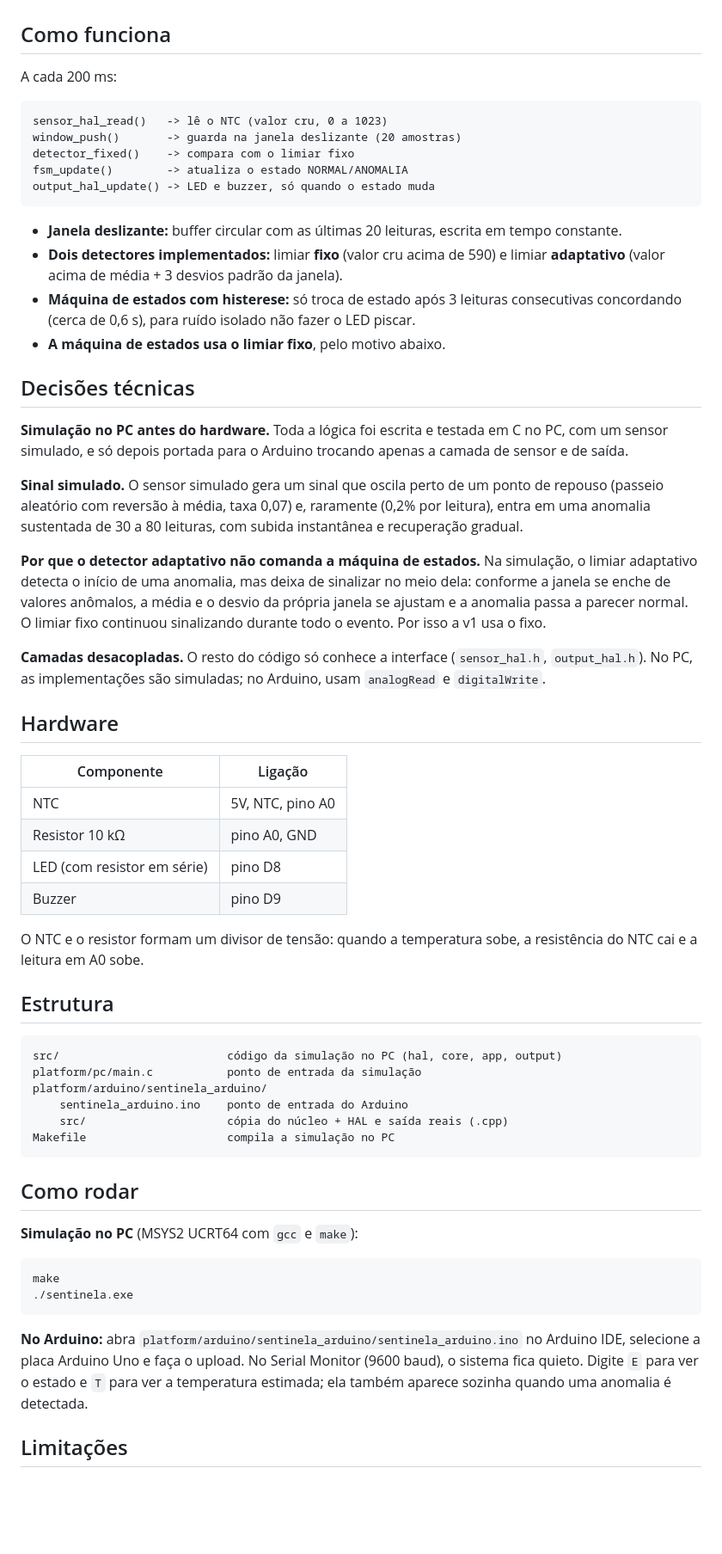
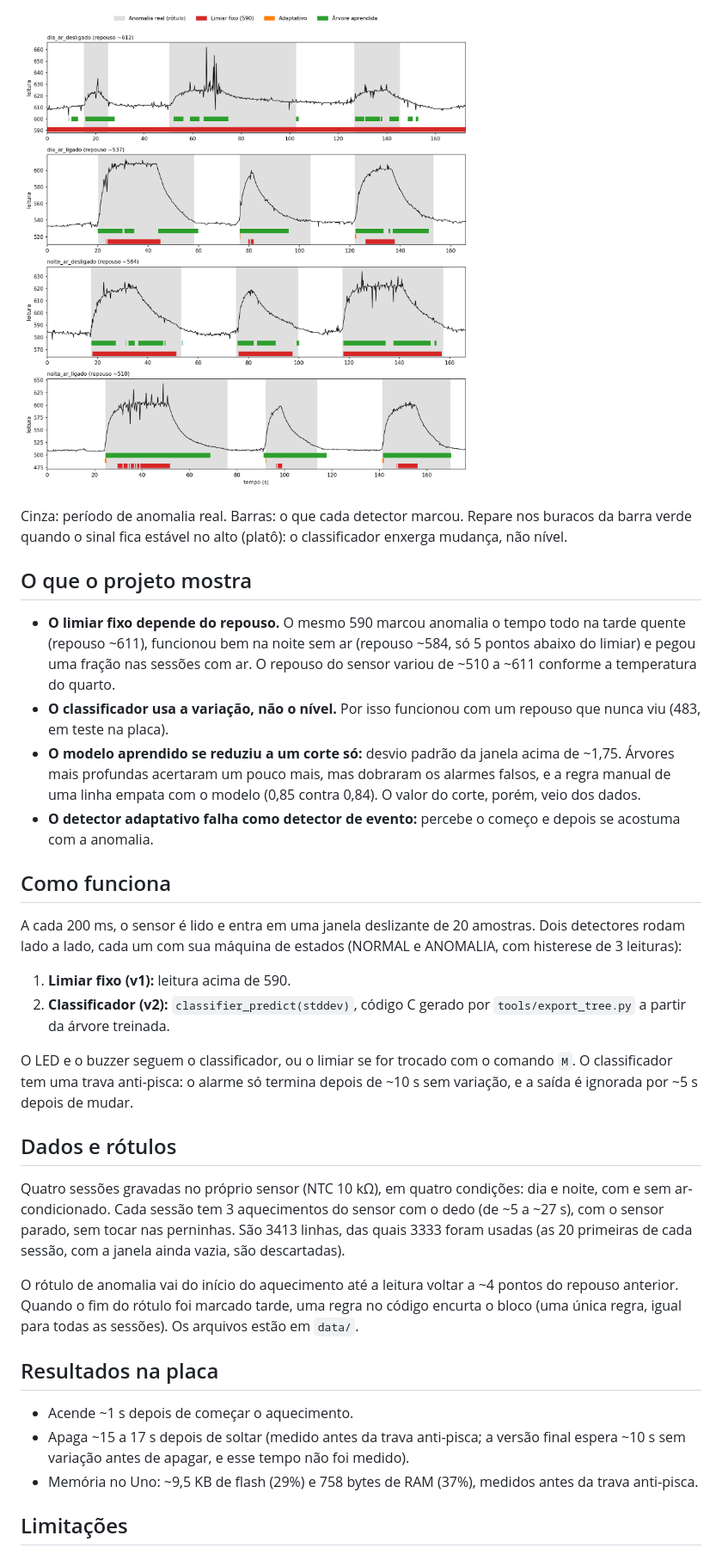
Before and after one commit to wesleyc12/sentinela-energetico, a Markdown page: README.md, the part around one of its changes. Shown at 86% size. Rendered like a GitHub page; pictures changed too: docs/comparison.png (added); blank space fills up the shorter version.

Commit message:
v2: learned classifier on Arduino, evaluation scripts and README

````diff
--- a/README.md
+++ b/README.md
@@ -14,63 +30,34 @@ Esta é a **v1**: detecção por limiar estatístico. A v2 vai adicionar um clas
+![Comparação dos detectores em cada sessão](docs/comparison.png)
+
+Cinza: período de anomalia real. Barras: o que cada detector marcou. Repare nos buracos da barra verde quando o sinal fica estável no alto (platô): o classificador enxerga mudança, não nível.
+
+## O que o projeto mostra
+
+- **O limiar fixo depende do repouso.** O mesmo 590 marcou anomalia o tempo todo na tarde quente (repouso ~611), funcionou bem na noite sem ar (repouso ~584, só 5 pontos abaixo do limiar) e pegou uma fração nas sessões com ar. O repouso do sensor variou de ~510 a ~611 conforme a temperatura do quarto.
+- **O classificador usa a variação, não o nível.** Por isso funcionou com um repouso que nunca viu (483, em teste na placa).
+- **O modelo aprendido se reduziu a um corte só:** desvio padrão da janela acima de ~1,75. Árvores mais profundas acertaram um pouco mais, mas dobraram os alarmes falsos, e a regra manual de uma linha empata com o modelo (0,85 contra 0,84). O valor do corte, porém, veio dos dados.
+- **O detector adaptativo falha como detector de evento:** percebe o começo e depois se acostuma com a anomalia.
 
 ## Como funciona
 
-A cada 200 ms:
+A cada 200 ms, o sensor é lido e entra em uma janela deslizante de 20 amostras. Dois detectores rodam lado a lado, cada um com sua máquina de estados (NORMAL e ANOMALIA, com histerese de 3 leituras):
 
-```
-sensor_hal_read()   -> lê o NTC (valor cru, 0 a 1023)
-window_push()       -> guarda na janela deslizante (20 amostras)
-detector_fixed()    -> compara com o limiar fixo
-fsm_update()        -> atualiza o estado NORMAL/ANOMALIA
-output_hal_update() -> LED e buzzer, só quando o estado muda
-```
+1. **Limiar fixo (v1):** leitura acima de 590.
+2. **Classificador (v2):** `classifier_predict(stddev)`, código C gerado por `tools/export_tree.py` a partir da árvore treinada.
 
-- **Janela deslizante:** buffer circular com as últimas 20 leituras, escrita em tempo constante.
-- **Dois detectores implementados:** limiar **fixo** (valor cru acima de 590) e limiar **adaptativo** (valor acima de média + 3 desvios padrão da janela).
-- **Máquina de estados com histerese:** só troca de estado após 3 leituras consecutivas concordando (cerca de 0,6 s), para ruído isolado não fazer o LED piscar.
-- **A máquina de estados usa o limiar fixo**, pelo motivo abaixo.
+O LED e o buzzer seguem o classificador, ou o limiar se for trocado com o comando `M`. O classificador tem uma trava anti-pisca: o alarme só termina depois de ~10 s sem variação, e a saída é ignorada por ~5 s depois de mudar.
 
-## Decisões técnicas
+## Dados e rótulos
 
-**Simulação no PC antes do hardware.** Toda a lógica foi escrita e testada em C no PC, com um sensor simulado, e só depois portada para o Arduino trocando apenas a camada de sensor e de saída.
+Quatro sessões gravadas no próprio sensor (NTC 10 kΩ), em quatro condições: dia e noite, com e sem ar-condicionado. Cada sessão tem 3 aquecimentos do sensor com o dedo (de ~5 a ~27 s), com o sensor parado, sem tocar nas perninhas. São 3413 linhas, das quais 3333 foram usadas (as 20 primeiras de cada sessão, com a janela ainda vazia, são descartadas).
 
-**Sinal simulado.** O sensor simulado gera um sinal que oscila perto de um ponto de repouso (passeio aleatório com reversão à média, taxa 0,07) e, raramente (0,2% por leitura), entra em uma anomalia sustentada de 30 a 80 leituras, com subida instantânea e recuperação gradual.
+O rótulo de anomalia vai do início do aquecimento até a leitura voltar a ~4 pontos do repouso anterior. Quando o fim do rótulo foi marcado tarde, uma regra no código encurta o bloco (uma única regra, igual para todas as sessões). Os arquivos estão em `data/`.
 
-**Por que o detector adaptativo não comanda a máquina de estados.** Na simulação, o limiar adaptativo detecta o início de uma anomalia, mas deixa de sinalizar no meio dela: conforme a janela se enche de valores anômalos, a média e o desvio da própria janela se ajustam e a anomalia passa a parecer normal. O limiar fixo continuou sinalizando durante todo o evento. Por isso a v1 usa o fixo.
+## Resultados na placa
 
-**Camadas desacopladas.** O resto do código só conhece a interface (`sensor_hal.h`, `output_hal.h`). No PC, as implementações são simuladas; no Arduino, usam `analogRead` e `digitalWrite`.
-
-## Hardware
-
-| Componente | Ligação |
-|---|---|
-| NTC | 5V, NTC, pino A0 |
-| Resistor 10 kΩ | pino A0, GND |
-| LED (com resistor em série) | pino D8 |
-| Buzzer | pino D9 |
-
-O NTC e o resistor formam um divisor de tensão: quando a temperatura sobe, a resistência do NTC cai e a leitura em A0 sobe.
-
-## Estrutura
-
-```
-src/                         código da simulação no PC (hal, core, app, output)
-platform/pc/main.c           ponto de entrada da simulação
-platform/arduino/sentinela_arduino/
-    sentinela_arduino.ino    ponto de entrada do Arduino
-    src/                     cópia do núcleo + HAL e saída reais (.cpp)
-Makefile                     compila a simulação no PC
-```
-
-## Como rodar
-
-**Simulação no PC** (MSYS2 UCRT64 com `gcc` e `make`):
-
-```
-make
-./sentinela.exe
-```
-
-**No Arduino:** abra `platform/arduino/sentinela_arduino/sentinela_arduino.ino` no Arduino IDE, selecione a placa Arduino Uno e faça o upload. No Serial Monitor (9600 baud), o sistema fica quieto. Digite `E` para ver o estado e `T` para ver a temperatura estimada; ela também aparece sozinha quando uma anomalia é detectada.
+- Acende ~1 s depois de começar o aquecimento.
+- Apaga ~15 a 17 s depois de soltar (medido antes da trava anti-pisca; a versão final espera ~10 s sem variação antes de apagar, e esse tempo não foi medido).
+- Memória no Uno: ~9,5 KB de flash (29%) e 758 bytes de RAM (37%), medidos antes da trava anti-pisca.
 
 ## Limitações
 
````
Also changed, not shown: other parts of README.md (+45 -15 lines), 9 other files.
